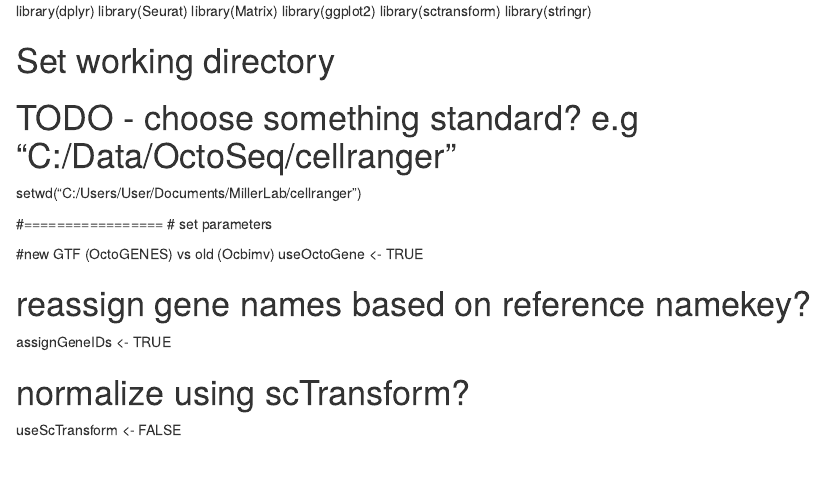
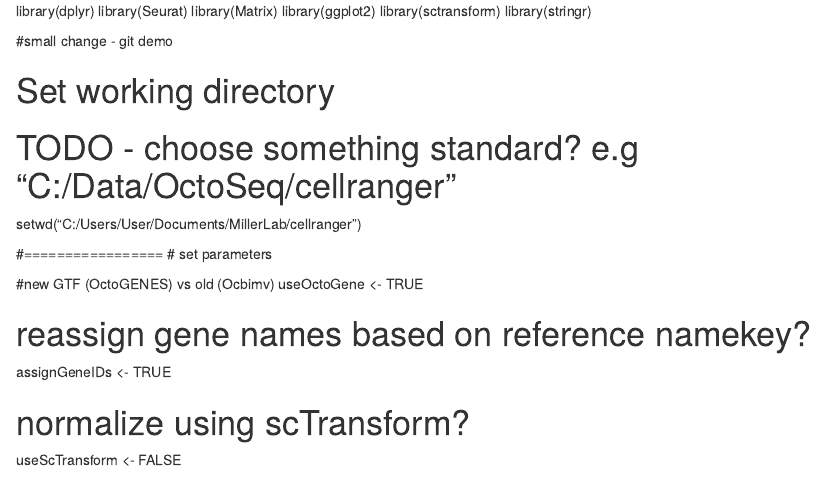
Before and after one commit to nielllab/Octopolis, an R Markdown document (octoSeurat.rmd): the page in a window 1100 px wide, from its top. Rendered offline with R 4.5, knitr and Pandoc, with nearby package versions.

Commit message:
Update octoSeurat.rmd

```diff
--- a/octoSeurat.rmd
+++ b/octoSeurat.rmd
@@ -5,6 +5,7 @@ library(ggplot2)
 library(sctransform)
 library(stringr)
 
+#small change - git demo
 
 
 # Set working directory
```
